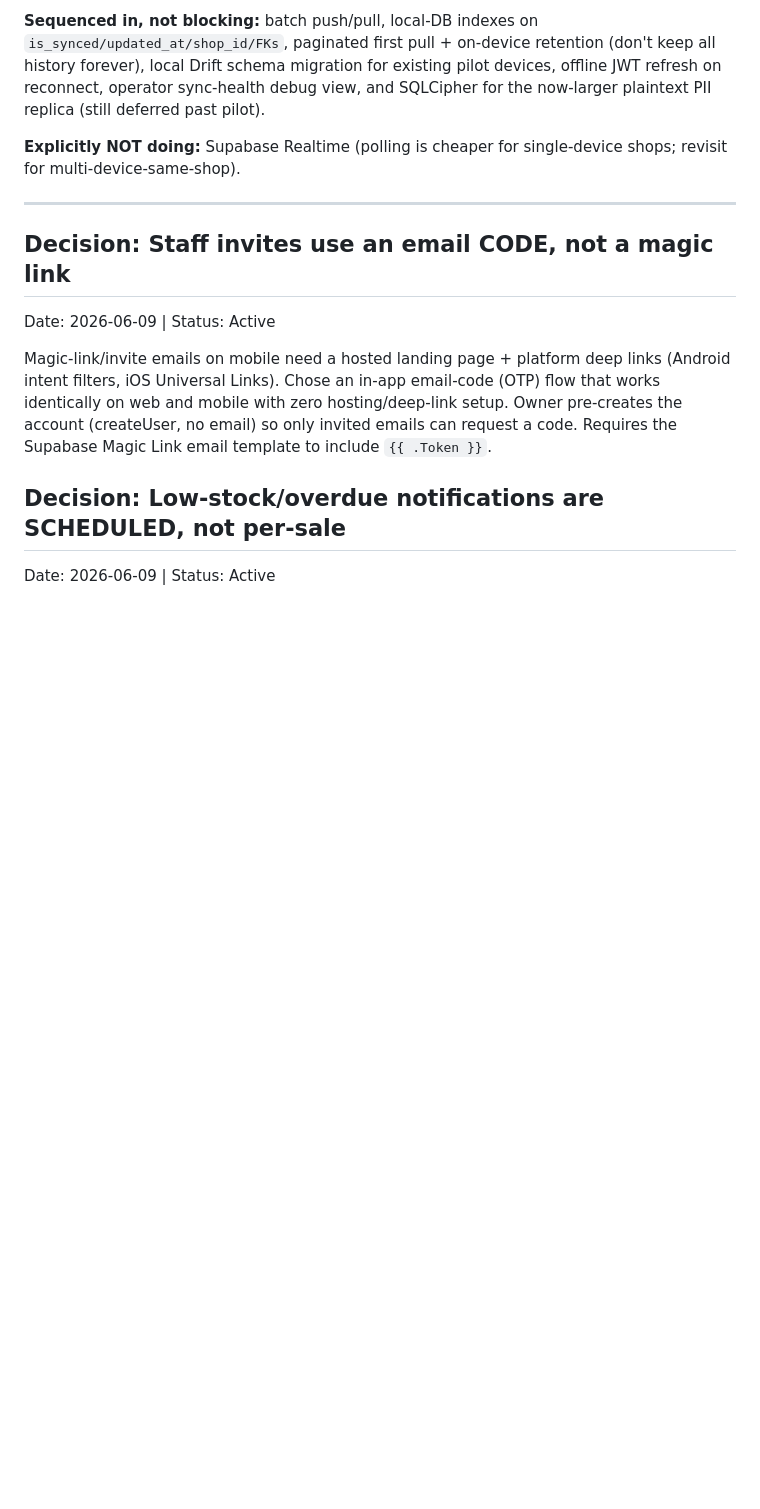
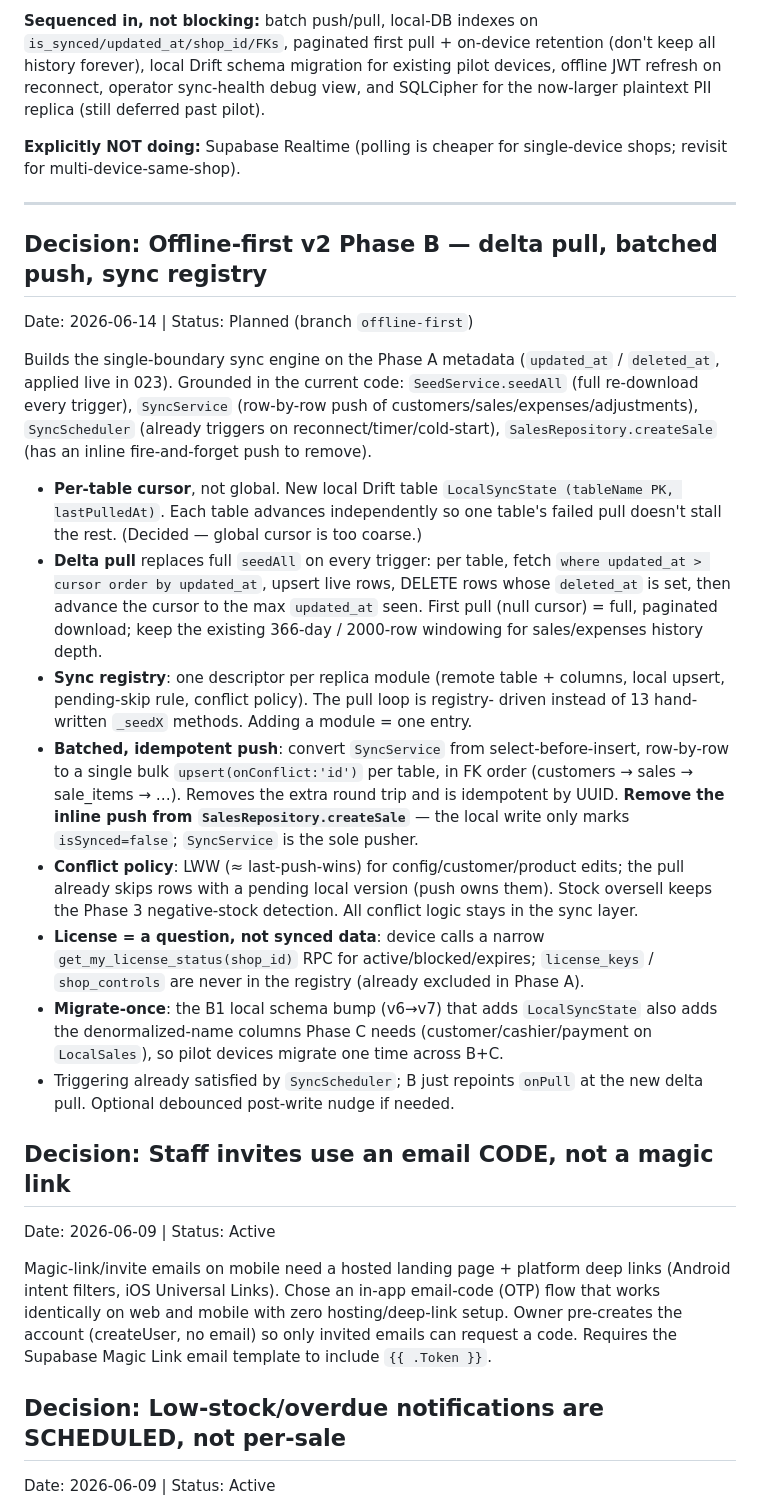
Before and after one commit to NorthernLights1/SuqApp, a Markdown page: docs/ai-context/DECISIONS.md, the part around the change. Drawn GitHub-style; blank space fills up the shorter version.

```diff
--- a/docs/ai-context/DECISIONS.md
+++ b/docs/ai-context/DECISIONS.md
@@ -82,6 +82,45 @@ SQLCipher for the now-larger plaintext PII replica (still deferred past pilot).
 shops; revisit for multi-device-same-shop).
 
 ---
+
+## Decision: Offline-first v2 Phase B — delta pull, batched push, sync registry
+Date: 2026-06-14 | Status: Planned (branch `offline-first`)
+
+Builds the single-boundary sync engine on the Phase A metadata (`updated_at` /
+`deleted_at`, applied live in 023). Grounded in the current code:
+`SeedService.seedAll` (full re-download every trigger), `SyncService` (row-by-row
+push of customers/sales/expenses/adjustments), `SyncScheduler` (already triggers
+on reconnect/timer/cold-start), `SalesRepository.createSale` (has an inline
+fire-and-forget push to remove).
+
+- **Per-table cursor**, not global. New local Drift table `LocalSyncState
+  (tableName PK, lastPulledAt)`. Each table advances independently so one table's
+  failed pull doesn't stall the rest. (Decided — global cursor is too coarse.)
+- **Delta pull** replaces full `seedAll` on every trigger: per table, fetch
+  `where updated_at > cursor order by updated_at`, upsert live rows, DELETE rows
+  whose `deleted_at` is set, then advance the cursor to the max `updated_at` seen.
+  First pull (null cursor) = full, paginated download; keep the existing 366-day /
+  2000-row windowing for sales/expenses history depth.
+- **Sync registry**: one descriptor per replica module (remote table + columns,
+  local upsert, pending-skip rule, conflict policy). The pull loop is registry-
+  driven instead of 13 hand-written `_seedX` methods. Adding a module = one entry.
+- **Batched, idempotent push**: convert `SyncService` from select-before-insert,
+  row-by-row to a single bulk `upsert(onConflict:'id')` per table, in FK order
+  (customers → sales → sale_items → …). Removes the extra round trip and is
+  idempotent by UUID. **Remove the inline push from `SalesRepository.createSale`**
+  — the local write only marks `isSynced=false`; `SyncService` is the sole pusher.
+- **Conflict policy**: LWW (≈ last-push-wins) for config/customer/product edits;
+  the pull already skips rows with a pending local version (push owns them). Stock
+  oversell keeps the Phase 3 negative-stock detection. All conflict logic stays in
+  the sync layer.
+- **License = a question, not synced data**: device calls a narrow
+  `get_my_license_status(shop_id)` RPC for active/blocked/expires; `license_keys` /
+  `shop_controls` are never in the registry (already excluded in Phase A).
+- **Migrate-once**: the B1 local schema bump (v6→v7) that adds `LocalSyncState`
+  also adds the denormalized-name columns Phase C needs (customer/cashier/payment
+  on `LocalSales`), so pilot devices migrate one time across B+C.
+- Triggering already satisfied by `SyncScheduler`; B just repoints `onPull` at the
+  new delta pull. Optional debounced post-write nudge if needed.
 
 ## Decision: Staff invites use an email CODE, not a magic link
 Date: 2026-06-09 | Status: Active
```
Also changed, not shown: docs/ai-context/OPEN_TASKS.md (+31 -12 lines).
